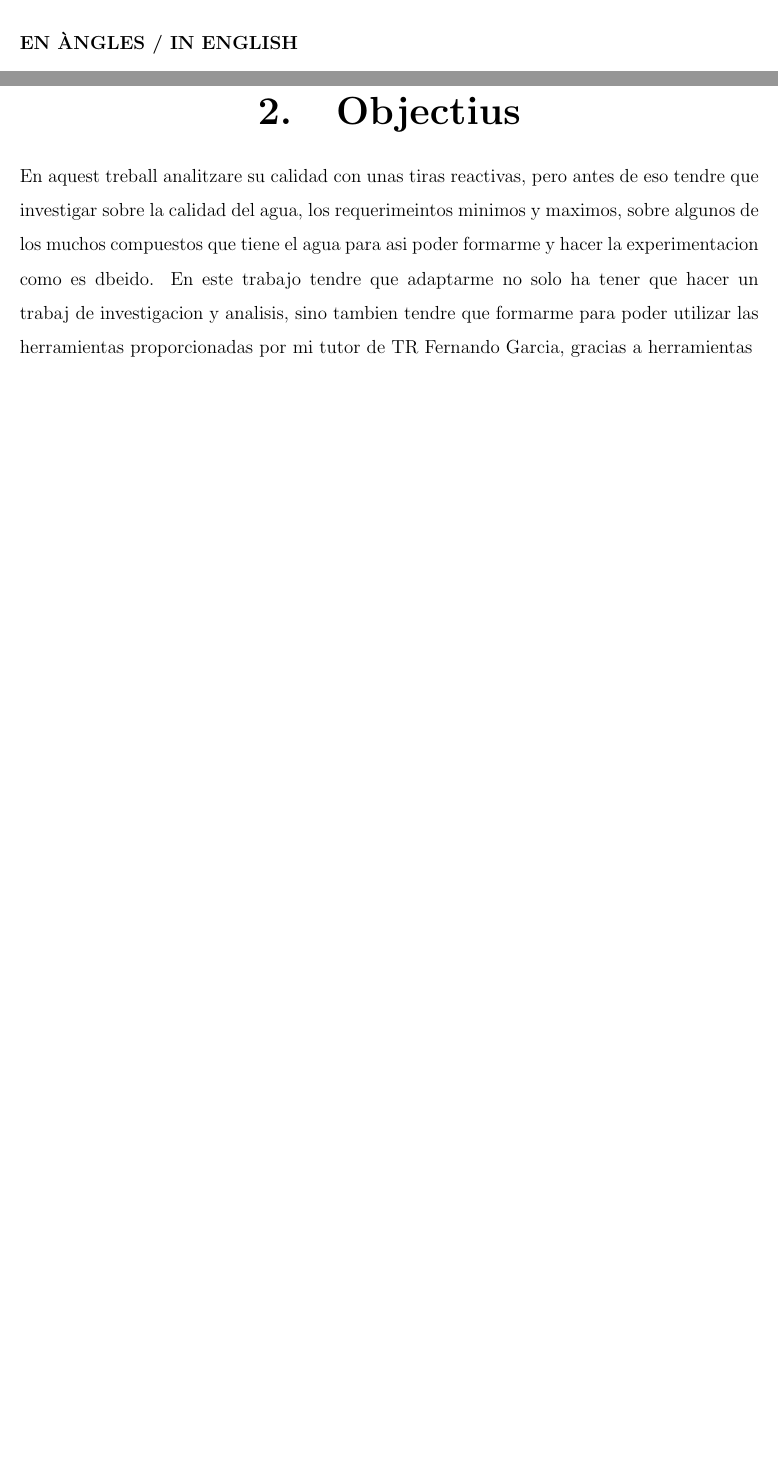
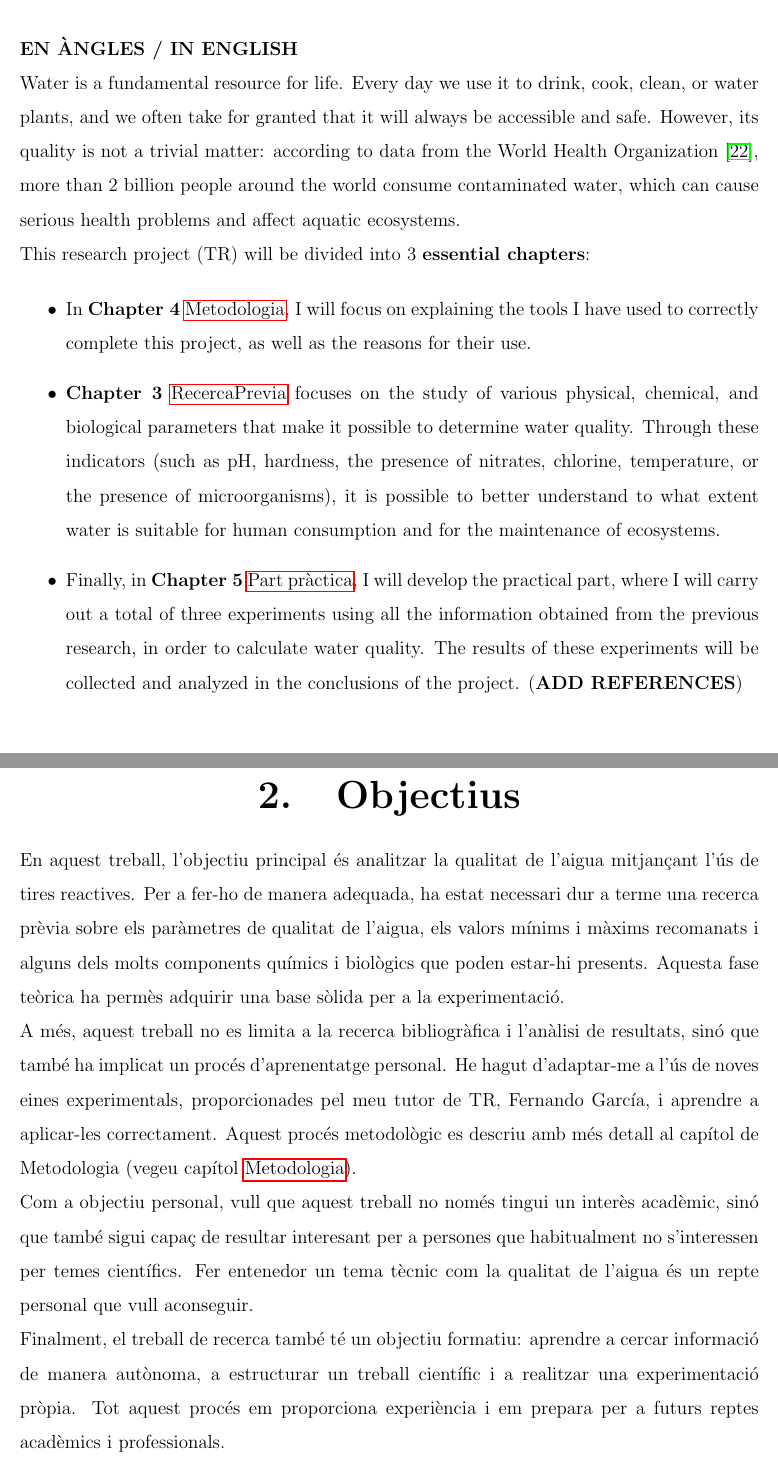
Before and after one commit to Muhammad-Kashi07/TR-KM-2025, a LaTeX book (memoriaKashi/memoriaKashi.tex, which reads memoriaKashi/capitols/introduccio/introduccio.tex, memoriaKashi/capitols/objectius/objectius.tex): two parts of pages 7 and 9 of 73 before the commit and two parts of pages 8 and 9 of 73 after it, joined at a grey line, cut so that both start at the same text, the shorter picture padded with empty space. Compiled offline with pdfLaTeX.

Commit message:
Objetivos finalizados

```diff
--- a/memoriaKashi/capitols/introduccio/introduccio.tex
+++ b/memoriaKashi/capitols/introduccio/introduccio.tex
@@ -15 +17,13 @@ Aquest treball de recerca (TR) es dividirà en 3 \textbf{capítols essencials}:
 \textbf{EN ÀNGLES / IN ENGLISH}
+
+Water is a fundamental resource for life. Every day we use it to drink, cook, clean, or water plants, and we often take for granted that it will always be accessible and safe. However, its quality is not a trivial matter: according to data from the World Health Organization \cite{OrgaMS}, more than 2 billion people around the world consume contaminated water, which can cause serious health problems and affect aquatic ecosystems.
+
+This research project (TR) will be divided into 3 \textbf{essential chapters}:
+
+\begin{itemize}
+\item In \textbf{Chapter 4}~\nameref{c:Metodologia}, I will focus on explaining the tools I have used to correctly complete this project, as well as the reasons for their use.
+
+\item \textbf{Chapter 3}~\nameref{c:RecercaPrevia} focuses on the study of various physical, chemical, and biological parameters that make it possible to determine water quality. Through these indicators (such as pH, hardness, the presence of nitrates, chlorine, temperature, or the presence of microorganisms), it is possible to better understand to what extent water is suitable for human consumption and for the maintenance of ecosystems.
+
+\item Finally, in \textbf{Chapter 5}~\nameref{c:Partpra}, I will develop the practical part, where I will carry out a total of three experiments using all the information obtained from the previous research, in order to calculate water quality. The results of these experiments will be collected and analyzed in the conclusions of the project. (\textbf{ADD REFERENCES})
+\end{itemize}
--- a/memoriaKashi/capitols/objectius/objectius.tex
+++ b/memoriaKashi/capitols/objectius/objectius.tex
@@ -1,4 +1,9 @@
 \chapter{Objectius}
 
-En aquest treball analitzare su calidad con unas tiras reactivas, pero antes de eso tendre que investigar sobre la calidad del agua, los requerimeintos minimos y maximos, sobre algunos de los muchos compuestos que tiene el agua para asi poder formarme y hacer la experimentacion como es dbeido.
-En este trabajo tendre que adaptarme no solo ha tener que hacer un trabaj de investigacion y analisis, sino tambien tendre que formarme para poder utilizar las herramientas proporcionadas por mi tutor de TR Fernando Garcia, gracias a herramientas
+En aquest treball, l’objectiu principal és analitzar la qualitat de l’aigua mitjançant l’ús de tires reactives. Per a fer-ho de manera adequada, ha estat necessari dur a terme una recerca prèvia sobre els paràmetres de qualitat de l’aigua, els valors mínims i màxims recomanats i alguns dels molts components químics i biològics que poden estar-hi presents. Aquesta fase teòrica ha permès adquirir una base sòlida per a la experimentació.
+
+A més, aquest treball no es limita a la recerca bibliogràfica i l’anàlisi de resultats, sinó que també ha implicat un procés d’aprenentatge personal. He hagut d’adaptar-me a l’ús de noves eines experimentals, proporcionades pel meu tutor de TR, Fernando García, i aprendre a aplicar-les correctament. Aquest procés metodològic es descriu amb més detall al capítol de Metodologia (vegeu capítol~\nameref{c:Metodologia}).
+
+Com a objectiu personal, vull que aquest treball no només tingui un interès acadèmic, sinó que també sigui capaç de resultar interesant per a persones que habitualment no s’interessen per temes científics. Fer entenedor un tema tècnic com la qualitat de l’aigua és un repte personal que vull aconseguir.
+
+Finalment, el treball de recerca també té un objectiu formatiu: aprendre a cercar informació de manera autònoma, a estructurar un treball científic i a realitzar una experimentació pròpia. Tot aquest procés em proporciona experiència i em prepara per a futurs reptes acadèmics i professionals.
```
Also changed, not shown: memoriaKashi/capitols/introduccio/introduccio.tex (2 more changed lines).
